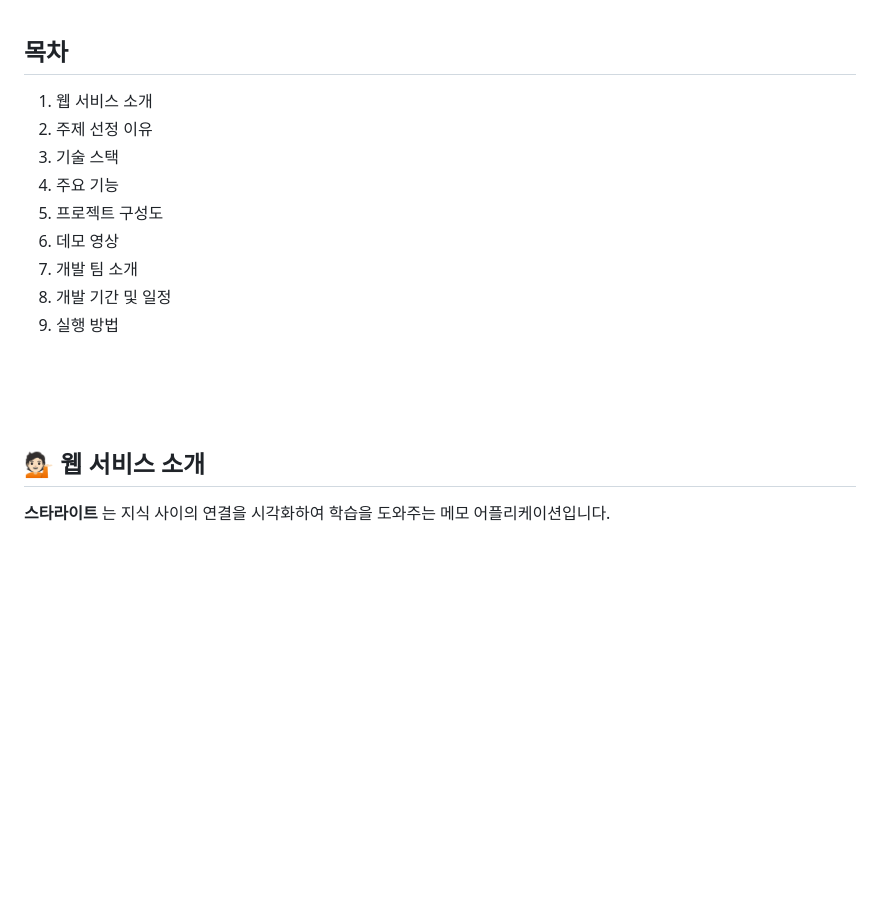
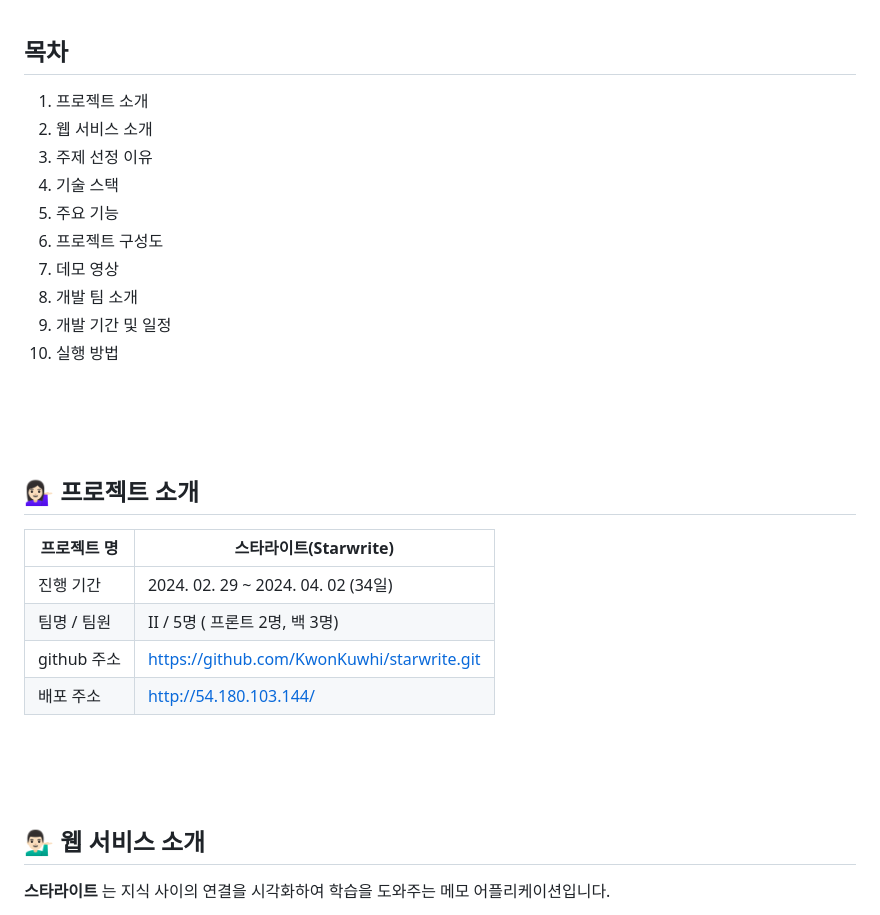
Before and after one commit to minsuje/starwrite, a Markdown page: README.md, the part around one of its changes. GitHub-like rendering; blank space fills up the shorter version.

```diff
--- a/README.md
+++ b/README.md
@@ -3,19 +3,30 @@
 <br><br><br>
 
 ## 목차
-  1. 웹 서비스 소개
-  2. 주제 선정 이유
-  3. 기술 스택
-  4. 주요 기능
-  5. 프로젝트 구성도
-  6. 데모 영상
-  7. 개발 팀 소개
-  8. 개발 기간 및 일정
-  9. 실행 방법
+  1. 프로젝트 소개
+  2. 웹 서비스 소개
+  3. 주제 선정 이유
+  4. 기술 스택
+  5. 주요 기능
+  6. 프로젝트 구성도
+  7. 데모 영상
+  8. 개발 팀 소개
+  9. 개발 기간 및 일정
+  10. 실행 방법
 
 <br><br><br>
 
-## 💁🏻 웹 서비스 소개
+## 💁🏻‍♀️ 프로젝트 소개
+| 프로젝트 명 | 스타라이트(Starwrite) |
+| --- | --- |
+| 진행 기간 | 2024. 02. 29 ~ 2024. 04. 02 (34일) |
+| 팀명 / 팀원 | II / 5명 ( 프론트 2명, 백 3명) |
+| github 주소 | https://github.com/KwonKuwhi/starwrite.git |
+| 배포 주소 | http://54.180.103.144/ |
+
+<br><br><br>
+
+## 💁🏻‍♂️ 웹 서비스 소개
 
 **스타라이트** 는 지식 사이의 연결을 시각화하여 학습을 도와주는 메모 어플리케이션입니다.
 
```
Also changed, not shown: other parts of README.md (+2 -2 lines).
